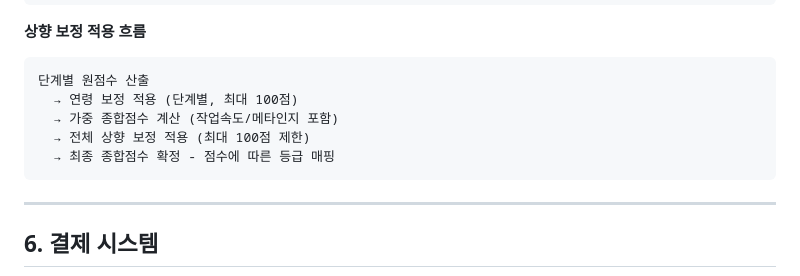
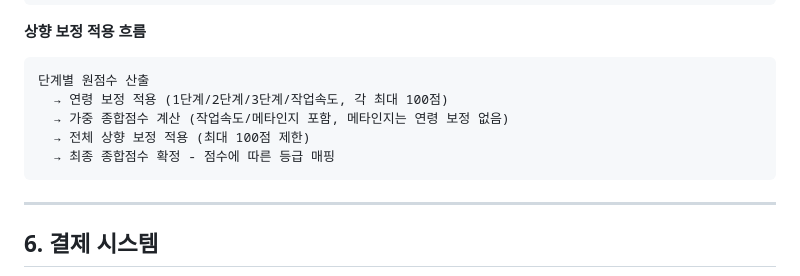
Before and after one commit to BN-SYS/ms_onlineTest, a Markdown page: README.md, the part around one of its changes. Rendered like a GitHub page.

````diff
--- a/README.md
+++ b/README.md
@@ -395,11 +408,12 @@ if (단계_점수 > 100) 단계_점수 = 100
 
 ```
 단계별 원점수 산출
-  → 연령 보정 적용 (단계별, 최대 100점)
-  → 가중 종합점수 계산 (작업속도/메타인지 포함)
+  → 연령 보정 적용 (1단계/2단계/3단계/작업속도, 각 최대 100점)
+  → 가중 종합점수 계산 (작업속도/메타인지 포함, 메타인지는 연령 보정 없음)
   → 전체 상향 보정 적용 (최대 100점 제한)
   → 최종 종합점수 확정 - 점수에 따른 등급 매핑
 ```
+
 ---
 
 ## 6. 결제 시스템
````
Also changed, not shown: other parts of README.md (+27 -14 lines).
